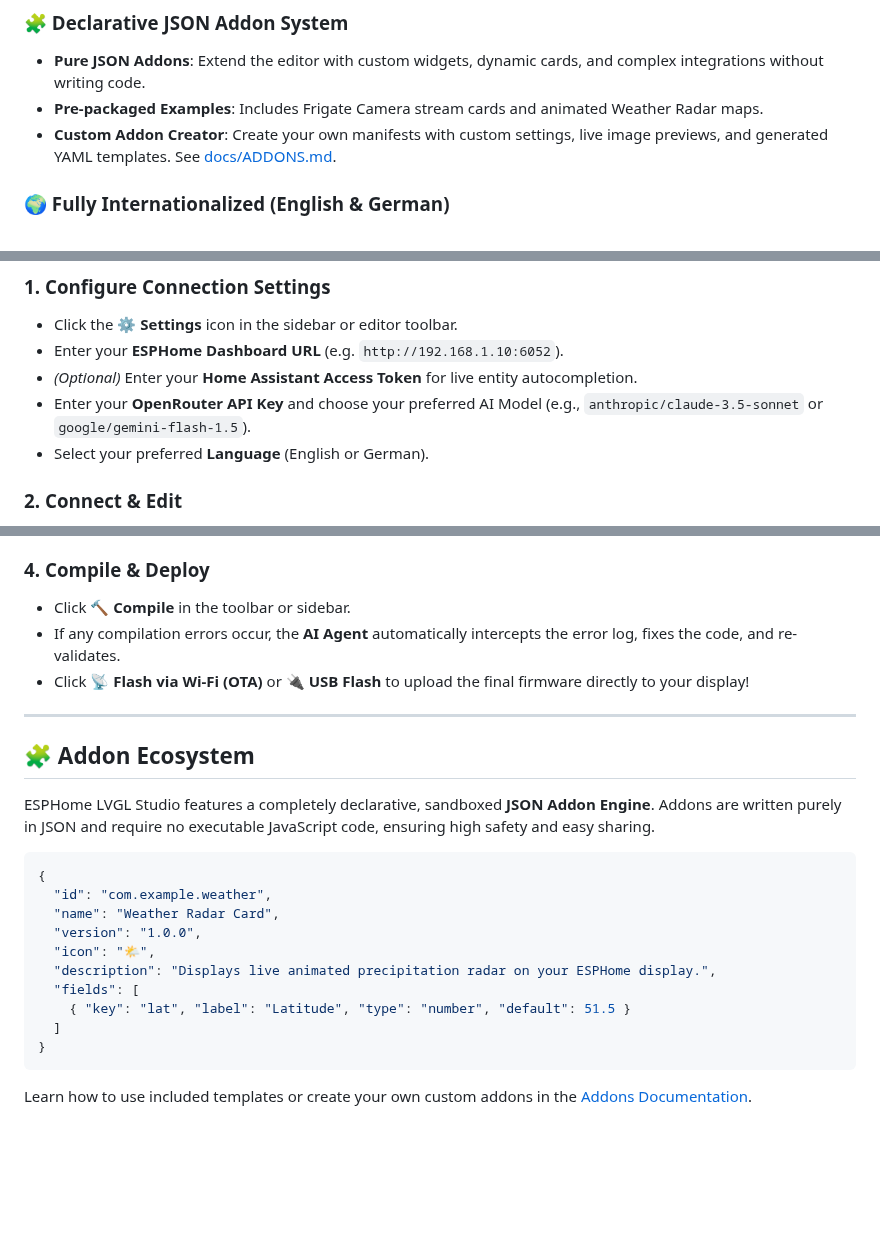
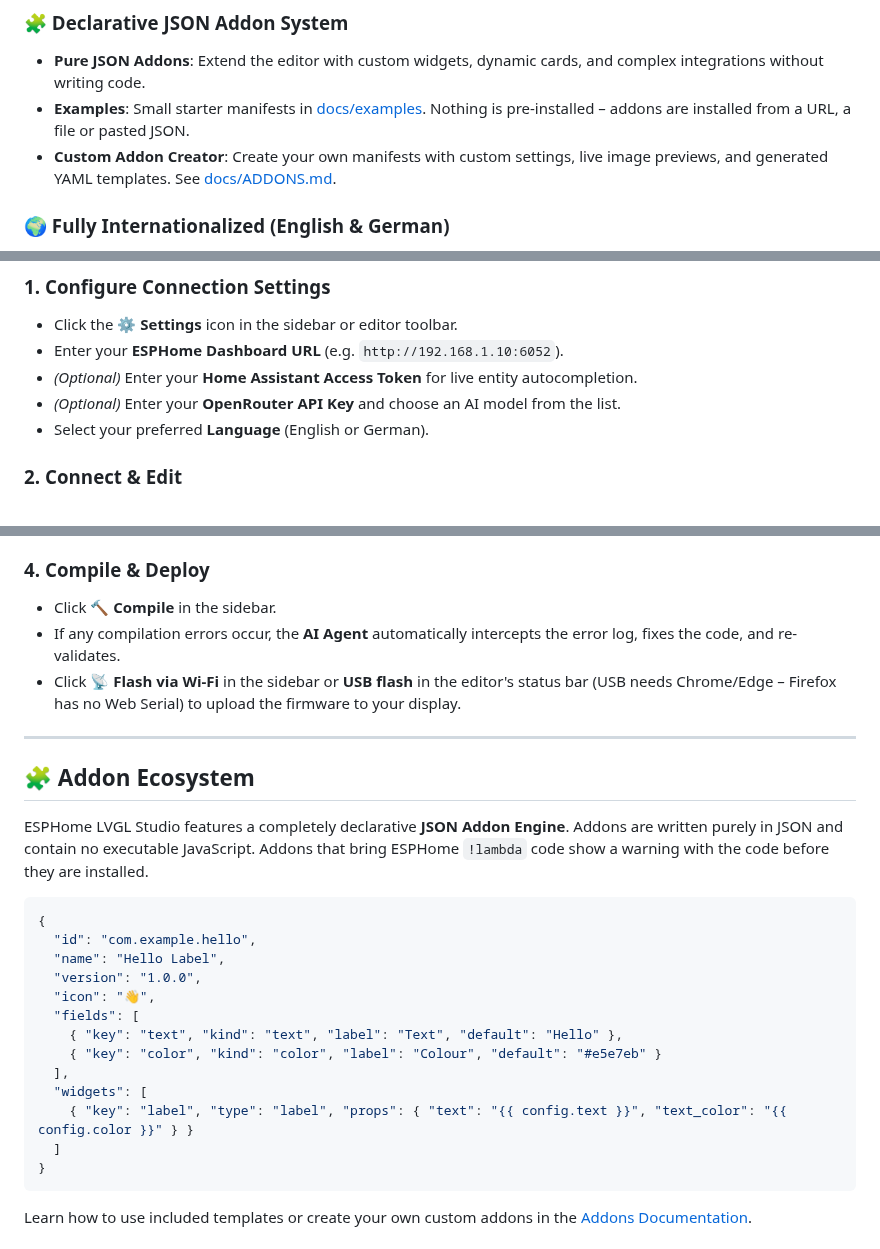
Before and after one commit to bejak1999/esphome-lvgl-studio, a Markdown page: README.md, 3 parts joined by grey strips. GitHub-like rendering; blank space fills up the shorter version.

````diff
--- a/README.md
+++ b/README.md
@@ -49,7 +59,7 @@ Equipped with an **Autonomous AI Agent** (powered by OpenRouter LLMs like Claude
 
 ### 🧩 Declarative JSON Addon System
 - **Pure JSON Addons**: Extend the editor with custom widgets, dynamic cards, and complex integrations without writing code.
-- **Pre-packaged Examples**: Includes Frigate Camera stream cards and animated Weather Radar maps.
+- **Examples**: Small starter manifests in [docs/examples](docs/examples). Nothing is pre-installed – addons are installed from a URL, a file or pasted JSON.
 - **Custom Addon Creator**: Create your own manifests with custom settings, live image previews, and generated YAML templates. See [docs/ADDONS.md](docs/ADDONS.md).
 
 ### 🌍 Fully Internationalized (English & German)
@@ -96,7 +106,7 @@ Until the store listings are live, use the manual installation below.
 - Click the **⚙ Settings** icon in the sidebar or editor toolbar.
 - Enter your **ESPHome Dashboard URL** (e.g. `http://192.168.1.10:6052`).
 - *(Optional)* Enter your **Home Assistant Access Token** for live entity autocompletion.
-- Enter your **OpenRouter API Key** and choose your preferred AI Model (e.g., `anthropic/claude-3.5-sonnet` or `google/gemini-flash-1.5`).
+- *(Optional)* Enter your **OpenRouter API Key** and choose an AI model from the list.
 - Select your preferred **Language** (English or German).
 
 ### 2. Connect & Edit
@@ -109,25 +119,28 @@ Until the store listings are live, use the manual installation below.
 - **Image Import**: Drag and drop a UI mockup or sketch into the chat—the AI will construct the matching LVGL layout.
 
 ### 4. Compile & Deploy
-- Click **🔨 Compile** in the toolbar or sidebar.
+- Click **🔨 Compile** in the sidebar.
 - If any compilation errors occur, the **AI Agent** automatically intercepts the error log, fixes the code, and re-validates.
-- Click **📡 Flash via Wi-Fi (OTA)** or **🔌 USB Flash** to upload the final firmware directly to your display!
+- Click **📡 Flash via Wi-Fi** in the sidebar or **USB flash** in the editor's status bar (USB needs Chrome/Edge – Firefox has no Web Serial) to upload the firmware to your display.
 
 ---
 
 ## 🧩 Addon Ecosystem
 
-ESPHome LVGL Studio features a completely declarative, sandboxed **JSON Addon Engine**. Addons are written purely in JSON and require no executable JavaScript code, ensuring high safety and easy sharing.
+ESPHome LVGL Studio features a completely declarative **JSON Addon Engine**. Addons are written purely in JSON and contain no executable JavaScript. Addons that bring ESPHome `!lambda` code show a warning with the code before they are installed.
 
 ```json
 {
-  "id": "com.example.weather",
-  "name": "Weather Radar Card",
+  "id": "com.example.hello",
+  "name": "Hello Label",
   "version": "1.0.0",
-  "icon": "🌤️",
-  "description": "Displays live animated precipitation radar on your ESPHome display.",
+  "icon": "👋",
   "fields": [
-    { "key": "lat", "label": "Latitude", "type": "number", "default": 51.5 }
+    { "key": "text", "kind": "text", "label": "Text", "default": "Hello" },
+    { "key": "color", "kind": "color", "label": "Colour", "default": "#e5e7eb" }
+  ],
+  "widgets": [
+    { "key": "label", "type": "label", "props": { "text": "{{ config.text }}", "text_color": "{{ config.color }}" } }
   ]
 }
 ```
````
Also changed, not shown: other parts of README.md (+13 -3 lines), docs/images/editor-and-sidebar.png (added), docs/images/editor.png (added), 1 other file.
